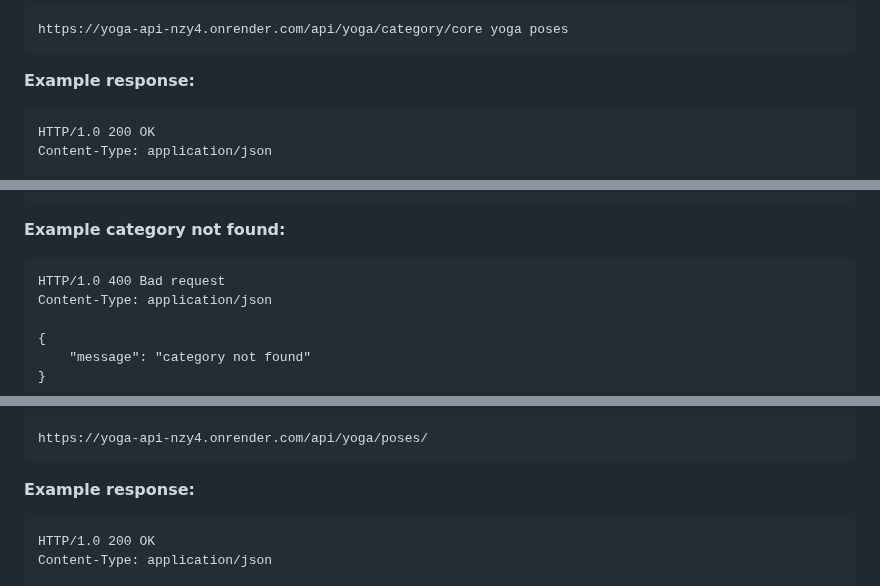
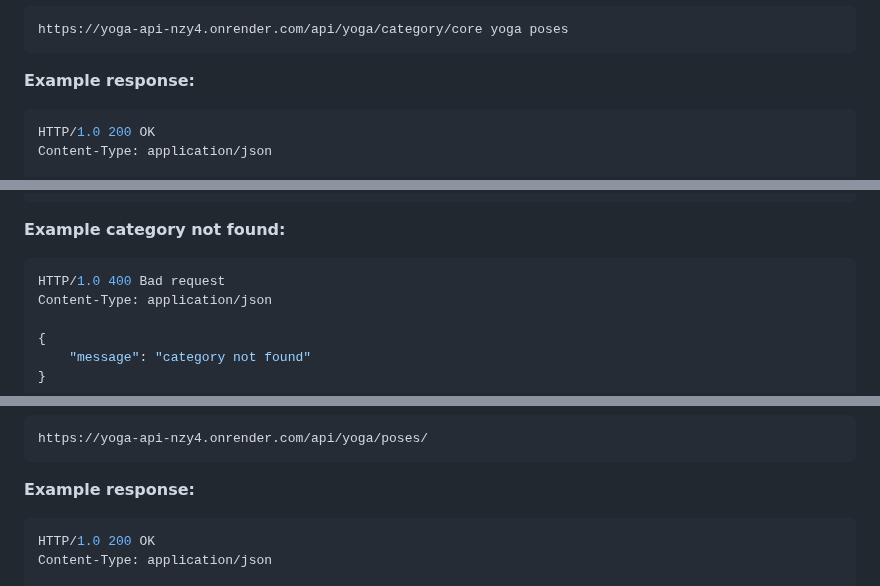
Before and after one commit to alexcumplido/yoga-api, a Markdown page: README.md, 3 parts joined by grey strips. GitHub-like rendering.

````diff
--- a/README.md
+++ b/README.md
@@ -87,7 +87,7 @@ https://yoga-api-nzy4.onrender.com/api/yoga/category/core yoga poses
 
 **Example response:**
 
-```
+```json
 HTTP/1.0 200 OK
 Content-Type: application/json
 
@@ -108,7 +108,7 @@ Content-Type: application/json
 
 **Example category not found:**
 
-```
+```json
 HTTP/1.0 400 Bad request
 Content-Type: application/json
 
@@ -133,7 +133,7 @@ https://yoga-api-nzy4.onrender.com/api/yoga/poses/
 
 **Example response:**
 
-```
+```json
 HTTP/1.0 200 OK
 Content-Type: application/json
 
````
Also changed, not shown: other parts of README.md (+8 -8 lines).
